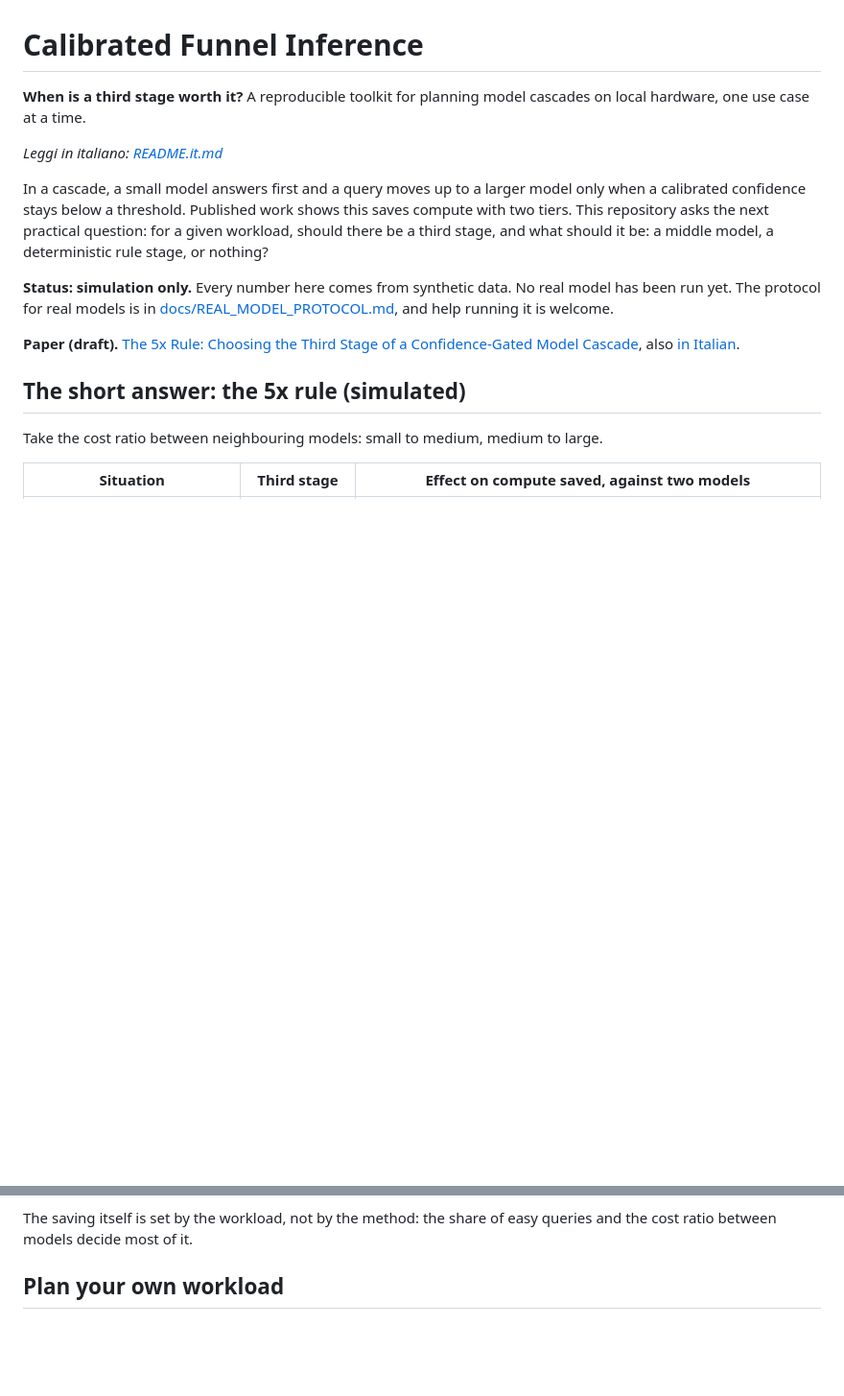
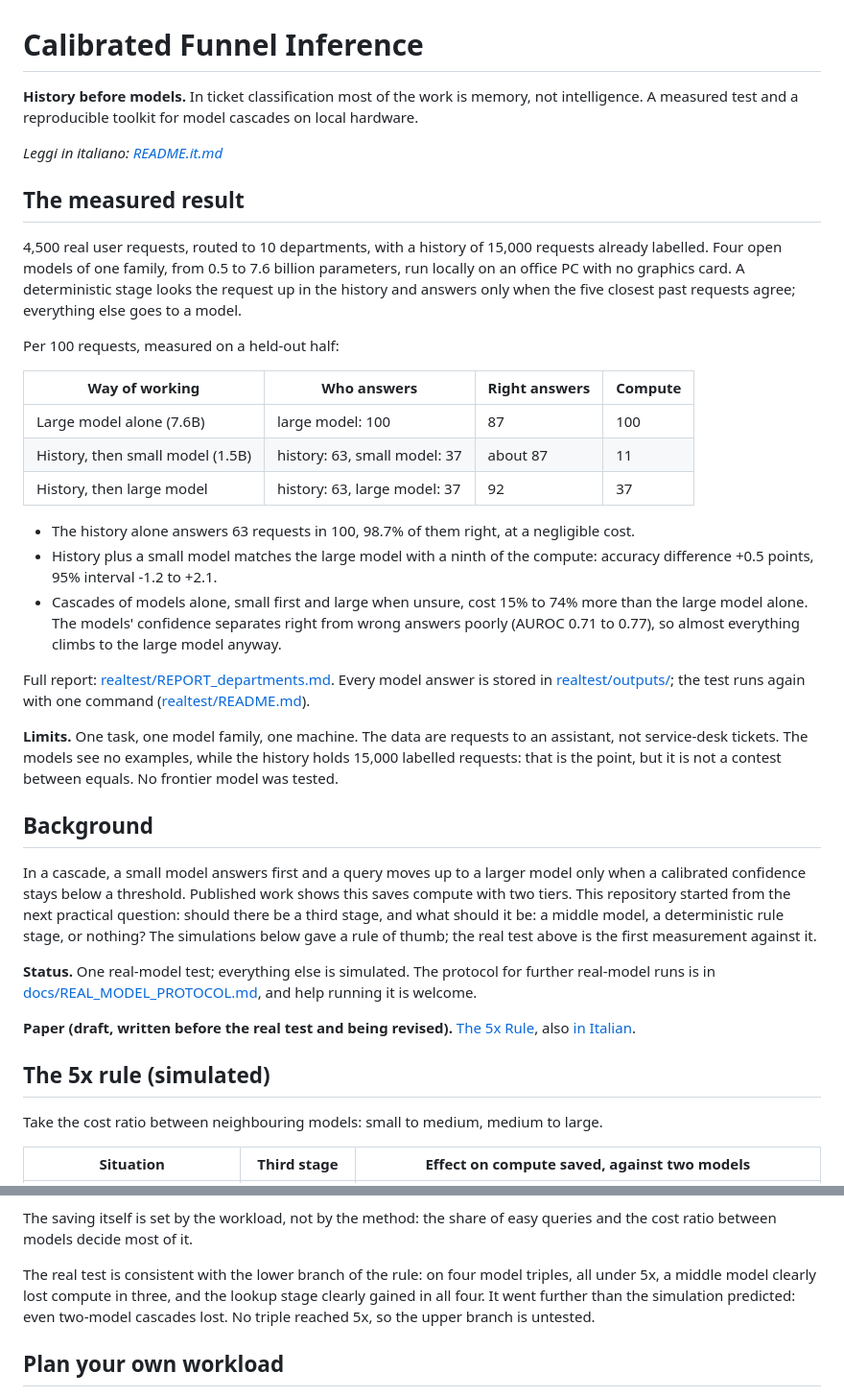
Before and after one commit to gionnysimonetti-dev/calibrated-funnel, a Markdown page: README.md, 2 parts joined by grey strips. Shown at 96% size. Rendered like a GitHub page; blank space fills up the shorter version.

```diff
--- a/README.md
+++ b/README.md
@@ -1,16 +1,38 @@
 # Calibrated Funnel Inference
 
-**When is a third stage worth it?** A reproducible toolkit for planning model cascades on local hardware, one use case at a time.
+**History before models.** In ticket classification most of the work is memory, not intelligence. A measured test and a reproducible toolkit for model cascades on local hardware.
 
 *Leggi in italiano: [README.it.md](README.it.md)*
 
-In a cascade, a small model answers first and a query moves up to a larger model only when a calibrated confidence stays below a threshold. Published work shows this saves compute with two tiers. This repository asks the next practical question: for a given workload, should there be a third stage, and what should it be: a middle model, a deterministic rule stage, or nothing?
+## The measured result
 
-**Status: simulation only.** Every number here comes from synthetic data. No real model has been run yet. The protocol for real models is in [docs/REAL_MODEL_PROTOCOL.md](docs/REAL_MODEL_PROTOCOL.md), and help running it is welcome.
+4,500 real user requests, routed to 10 departments, with a history of 15,000 requests already labelled. Four open models of one family, from 0.5 to 7.6 billion parameters, run locally on an office PC with no graphics card. A deterministic stage looks the request up in the history and answers only when the five closest past requests agree; everything else goes to a model.
 
-**Paper (draft).** [The 5x Rule: Choosing the Third Stage of a Confidence-Gated Model Cascade](paper/paper.pdf), also [in Italian](paper/paper.it.pdf).
+Per 100 requests, measured on a held-out half:
 
-## The short answer: the 5x rule (simulated)
+| Way of working | Who answers | Right answers | Compute |
+| --- | --- | --- | --- |
+| Large model alone (7.6B) | large model: 100 | 87 | 100 |
+| History, then small model (1.5B) | history: 63, small model: 37 | about 87 | 11 |
+| History, then large model | history: 63, large model: 37 | 92 | 37 |
+
+- The history alone answers 63 requests in 100, 98.7% of them right, at a negligible cost.
+- History plus a small model matches the large model with a ninth of the compute: accuracy difference +0.5 points, 95% interval -1.2 to +2.1.
+- Cascades of models alone, small first and large when unsure, cost 15% to 74% more than the large model alone. The models' confidence separates right from wrong answers poorly (AUROC 0.71 to 0.77), so almost everything climbs to the large model anyway.
+
+Full report: [realtest/REPORT_departments.md](realtest/REPORT_departments.md). Every model answer is stored in [realtest/outputs/](realtest/outputs/); the test runs again with one command ([realtest/README.md](realtest/README.md)).
+
+**Limits.** One task, one model family, one machine. The data are requests to an assistant, not service-desk tickets. The models see no examples, while the history holds 15,000 labelled requests: that is the point, but it is not a contest between equals. No frontier model was tested.
+
+## Background
+
+In a cascade, a small model answers first and a query moves up to a larger model only when a calibrated confidence stays below a threshold. Published work shows this saves compute with two tiers. This repository started from the next practical question: should there be a third stage, and what should it be: a middle model, a deterministic rule stage, or nothing? The simulations below gave a rule of thumb; the real test above is the first measurement against it.
+
+**Status.** One real-model test; everything else is simulated. The protocol for further real-model runs is in [docs/REAL_MODEL_PROTOCOL.md](docs/REAL_MODEL_PROTOCOL.md), and help running it is welcome.
+
+**Paper (draft, written before the real test and being revised).** [The 5x Rule](paper/paper.pdf), also [in Italian](paper/paper.it.pdf).
+
+## The 5x rule (simulated)
 
 Take the cost ratio between neighbouring models: small to medium, medium to large.
 
@@ -26,6 +48,8 @@ The best third stage is often not a model. A deterministic rule stage (exact cod
 This is a rule of thumb drawn from simulated workloads (experiment 8), and its edges are soft: at 3x to 4x, with a weak signal and mostly easy queries, a middle model already gains up to 4 points. It is the claim this repository most wants tested on real models.
 
 The saving itself is set by the workload, not by the method: the share of easy queries and the cost ratio between models decide most of it.
+
+The real test is consistent with the lower branch of the rule: on four model triples, all under 5x, a middle model clearly lost compute in three, and the lookup stage clearly gained in all four. It went further than the simulation predicted: even two-model cascades lost. No triple reached 5x, so the upper branch is untested.
 
 ## Plan your own workload
 
```
Also changed, not shown: README.it.md (+29 -5 lines), realtest/README.md (+1 -1 lines).
